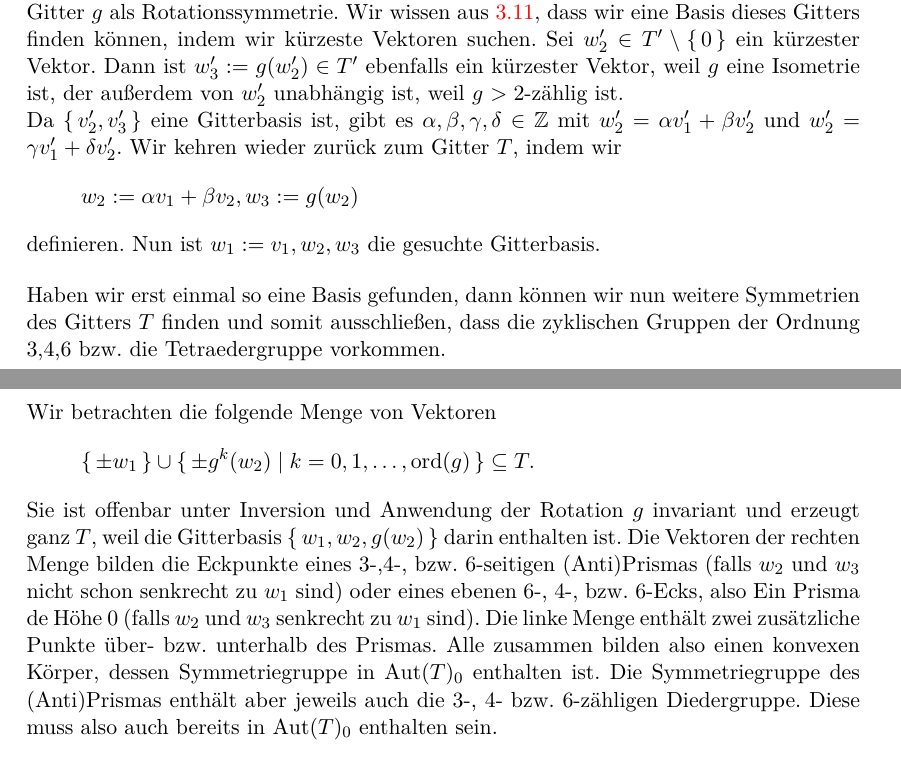
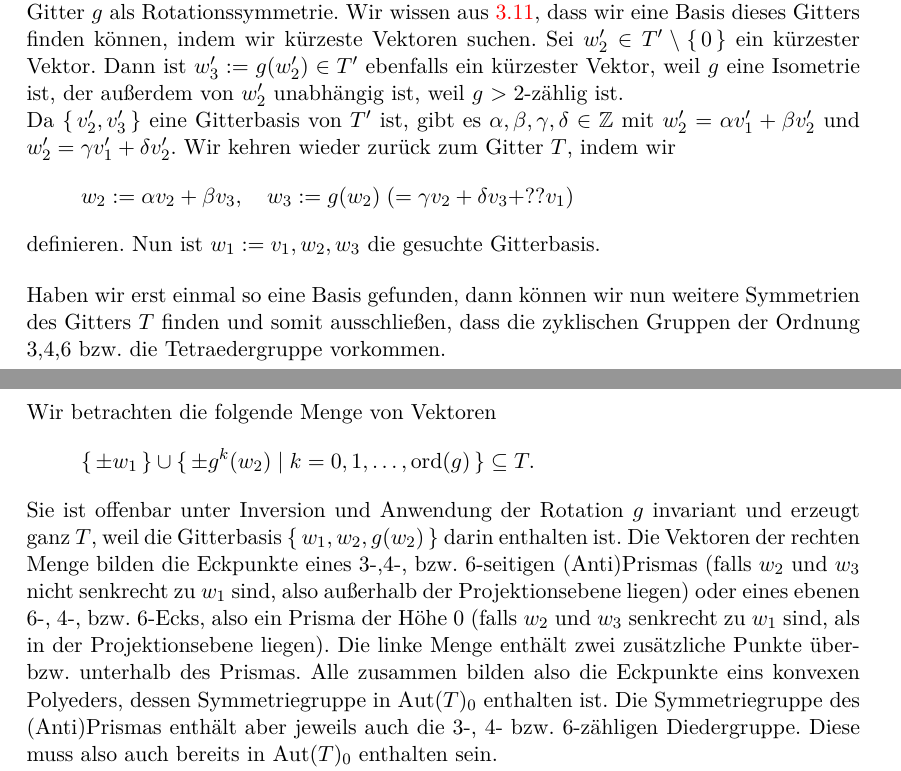
Before and after one commit to JHahnHRO/Kristallographie, a LaTeX document (ourScript/kristallographie_skript.tex, which reads ourScript/kristall_symmetrien.tex): two parts of pages 42 and 43 of 44, joined at a grey line, cut so that both start at the same text. Compiled offline with XeLaTeX; a missing font is replaced by an installed copy or a similar font; a LaTeX package or settings file that is missing is left out.

Commit message:
Klarheit++;

```diff
--- a/ourScript/kristall_symmetrien.tex
+++ b/ourScript/kristall_symmetrien.tex
@@ -323,8 +323,8 @@ Wenn wir nun alle Gittervektoren in die $x$-$y$-Ebene projizieren, erhalten wir
 \[v_2' := \begin{pmatrix} x_2 \\ y_2\end{pmatrix}, v_3' := \begin{pmatrix} x_3 \\ y_3 \end{pmatrix}.\]
 Da das ursprüngliche Gitter die Rotation $g$ als Symmetrie hatte, hat auch das projizierte Gitter $g$ als Rotationssymmetrie. Wir wissen aus \ref{kristalle:gitterbasen_2D_kuerzeste_vektoren}, dass wir eine Basis dieses Gitters finden können, indem wir kürzeste Vektoren suchen. Sei $w_2'\in T'\setminus\set{0}$ ein kürzester Vektor. Dann ist $w_3':=g(w_2')\in T'$ ebenfalls ein kürzester Vektor, weil $g$ eine Isometrie ist, der außerdem von $w_2'$ unabhängig ist, weil $g$ $>2$-zählig ist.
 
-Da $\set{v_2',v_3'}$ eine Gitterbasis ist, gibt es $\alpha,\beta,\gamma,\delta\in\IZ$ mit $w_2'=\alpha v_1'+\beta v_2'$ und $w_2'=\gamma v_1'+\delta v_2'$. Wir kehren wieder zurück zum Gitter $T$, indem wir
-\[w_2:=\alpha v_1+\beta v_2, w_3 := g(w_2)\]
+Da $\set{v_2',v_3'}$ eine Gitterbasis von $T'$ ist, gibt es $\alpha,\beta,\gamma,\delta\in\IZ$ mit $w_2'=\alpha v_1'+\beta v_2'$ und $w_2'=\gamma v_1'+\delta v_2'$. Wir kehren wieder zurück zum Gitter $T$, indem wir
+\[w_2:=\alpha v_2+\beta v_3, \quad w_3 := g(w_2) \;(=\gamma v_2+\delta v_3+??v_1)\]
 definieren. Nun ist $w_1:=v_1, w_2,w_3$ die gesuchte Gitterbasis.
 
 \bigbreak
@@ -332,7 +332,7 @@ Haben wir erst einmal so eine Basis gefunden, dann können wir nun weitere Symme
 
 Wir betrachten die folgende Menge von Vektoren
 \[\set{\pm w_1}\cup\set{\pm g^k(w_2) | k=0,1,\ldots,\ord(g)} \subseteq T.\]
-Sie ist offenbar unter Inversion und Anwendung der Rotation $g$ invariant und erzeugt ganz $T$, weil die Gitterbasis $\set{w_1,w_2,g(w_2)}$ darin enthalten ist. Die Vektoren der rechten Menge bilden die Eckpunkte eines 3-,4-, bzw. 6-seitigen (Anti)Prismas (falls $w_2$ und $w_3$ nicht schon senkrecht zu $w_1$ sind) oder eines ebenen 6-, 4-, bzw. 6-Ecks, also Ein Prisma de Höhe 0 (falls $w_2$ und $w_3$ senkrecht zu $w_1$ sind). Die linke Menge enthält zwei zusätzliche Punkte über- bzw. unterhalb des Prismas. Alle zusammen bilden also einen konvexen Körper, dessen Symmetriegruppe in $\Aut(T)_0$ enthalten ist. Die Symmetriegruppe des (Anti)Prismas enthält aber jeweils auch die 3-, 4- bzw. 6-zähligen Diedergruppe. Diese muss also auch bereits in $\Aut(T)_0$ enthalten sein.
+Sie ist offenbar unter Inversion und Anwendung der Rotation $g$ invariant und erzeugt ganz $T$, weil die Gitterbasis $\set{w_1,w_2,g(w_2)}$ darin enthalten ist. Die Vektoren der rechten Menge bilden die Eckpunkte eines 3-,4-, bzw. 6-seitigen (Anti)Prismas (falls $w_2$ und $w_3$ nicht senkrecht zu $w_1$ sind, also außerhalb der Projektionsebene liegen) oder eines ebenen 6-, 4-, bzw. 6-Ecks, also ein Prisma der Höhe 0 (falls $w_2$ und $w_3$ senkrecht zu $w_1$ sind, als in der Projektionsebene liegen). Die linke Menge enthält zwei zusätzliche Punkte über- bzw. unterhalb des Prismas. Alle zusammen bilden also die Eckpunkte eins konvexen Polyeders, dessen Symmetriegruppe in $\Aut(T)_0$ enthalten ist. Die Symmetriegruppe des (Anti)Prismas enthält aber jeweils auch die 3-, 4- bzw. 6-zähligen Diedergruppe. Diese muss also auch bereits in $\Aut(T)_0$ enthalten sein.
 
 Die Tetraedergruppe enthält eine 3-zählige Drehung, aber keine Diedergruppe, wird also damit auch ausgeschlossen.
 \end{proof}
```
